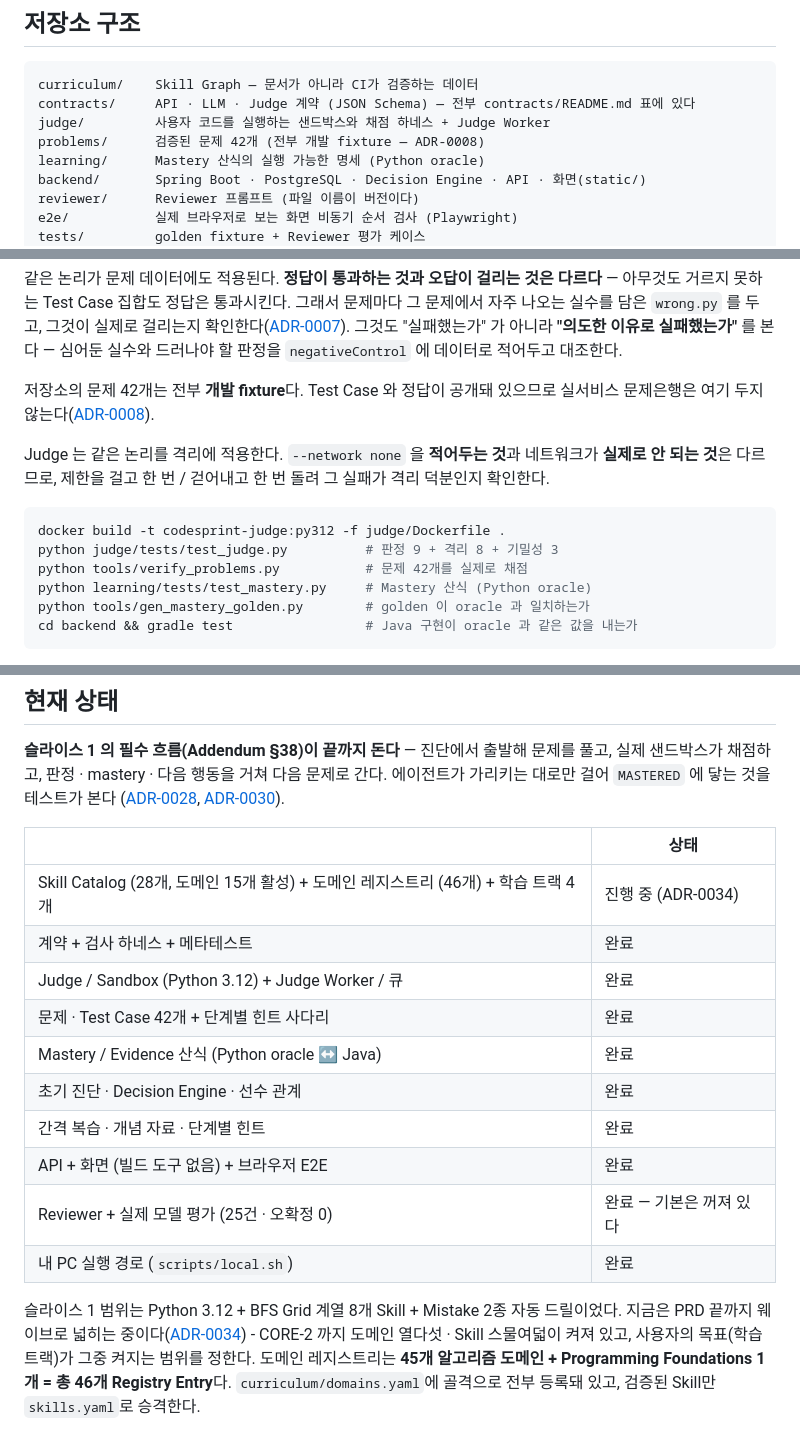
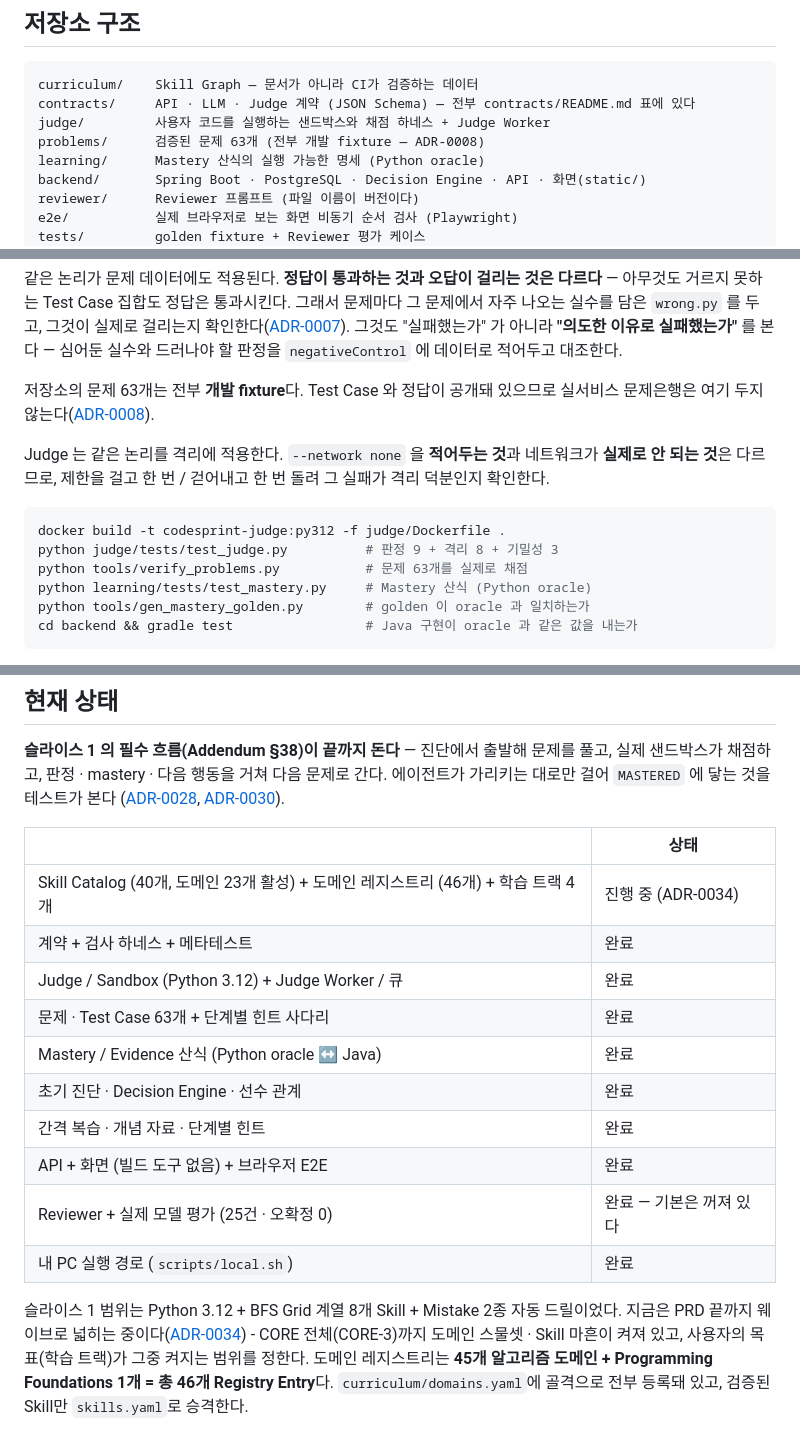
Before and after one commit to gumwoo/codesprint-agent, a Markdown page: README.md, 3 parts joined by grey strips. GitHub-like rendering.

Commit message:
docs: ADR-0039 CORE-3 와 현재 숫자

````diff
--- a/README.md
+++ b/README.md
@@ -36,7 +36,7 @@
 curriculum/    Skill Graph — 문서가 아니라 CI가 검증하는 데이터
 contracts/     API · LLM · Judge 계약 (JSON Schema) — 전부 contracts/README.md 표에 있다
 judge/         사용자 코드를 실행하는 샌드박스와 채점 하네스 + Judge Worker
-problems/      검증된 문제 42개 (전부 개발 fixture — ADR-0008)
+problems/      검증된 문제 63개 (전부 개발 fixture — ADR-0008)
 learning/      Mastery 산식의 실행 가능한 명세 (Python oracle)
 backend/       Spring Boot · PostgreSQL · Decision Engine · API · 화면(static/)
 reviewer/      Reviewer 프롬프트 (파일 이름이 버전이다)
@@ -141,7 +141,7 @@ CI 도 같은 파일을 설치한다. 로컬과 CI 가 다른 의존성으로
 그것도 "실패했는가" 가 아니라 **"의도한 이유로 실패했는가"** 를 본다 — 심어둔 실수와
 드러나야 할 판정을 `negativeControl` 에 데이터로 적어두고 대조한다.
 
-저장소의 문제 42개는 전부 **개발 fixture**다. Test Case 와 정답이 공개돼 있으므로
+저장소의 문제 63개는 전부 **개발 fixture**다. Test Case 와 정답이 공개돼 있으므로
 실서비스 문제은행은 여기 두지 않는다([ADR-0008](docs/adr/0008-public-repo-holds-fixtures-not-the-problem-bank.md)).
 
 Judge 는 같은 논리를 격리에 적용한다. `--network none` 을 **적어두는 것**과 네트워크가
@@ -151,7 +151,7 @@ Judge 는 같은 논리를 격리에 적용한다. `--network none` 을 **적어
 ```bash
 docker build -t codesprint-judge:py312 -f judge/Dockerfile .
 python judge/tests/test_judge.py          # 판정 9 + 격리 8 + 기밀성 3
-python tools/verify_problems.py           # 문제 42개를 실제로 채점
+python tools/verify_problems.py           # 문제 63개를 실제로 채점
 python learning/tests/test_mastery.py     # Mastery 산식 (Python oracle)
 python tools/gen_mastery_golden.py        # golden 이 oracle 과 일치하는가
 cd backend && gradle test                 # Java 구현이 oracle 과 같은 값을 내는가
@@ -176,10 +176,10 @@ CI 가 대조한다([ADR-0010](docs/adr/0010-java-implementation-is-checked-agai
 
 | | 상태 |
 | --- | --- |
-| Skill Catalog (28개, 도메인 15개 활성) + 도메인 레지스트리 (46개) + 학습 트랙 4개 | 진행 중 (ADR-0034) |
+| Skill Catalog (40개, 도메인 23개 활성) + 도메인 레지스트리 (46개) + 학습 트랙 4개 | 진행 중 (ADR-0034) |
 | 계약 + 검사 하네스 + 메타테스트 | 완료 |
 | Judge / Sandbox (Python 3.12) + Judge Worker / 큐 | 완료 |
-| 문제 · Test Case 42개 + 단계별 힌트 사다리 | 완료 |
+| 문제 · Test Case 63개 + 단계별 힌트 사다리 | 완료 |
 | Mastery / Evidence 산식 (Python oracle ↔ Java) | 완료 |
 | 초기 진단 · Decision Engine · 선수 관계 | 완료 |
 | 간격 복습 · 개념 자료 · 단계별 힌트 | 완료 |
@@ -188,8 +188,8 @@ CI 가 대조한다([ADR-0010](docs/adr/0010-java-implementation-is-checked-agai
 | 내 PC 실행 경로 (`scripts/local.sh`) | 완료 |
 
 슬라이스 1 범위는 Python 3.12 + BFS Grid 계열 8개 Skill + Mistake 2종 자동 드릴이었다. 지금은
-PRD 끝까지 웨이브로 넓히는 중이다([ADR-0034](docs/adr/0034-the-road-to-the-full-prd.md)) - CORE-2 까지
-도메인 열다섯 · Skill 스물여덟이 켜져 있고, 사용자의 목표(학습 트랙)가 그중 켜지는 범위를 정한다.
+PRD 끝까지 웨이브로 넓히는 중이다([ADR-0034](docs/adr/0034-the-road-to-the-full-prd.md)) - CORE 전체(CORE-3)까지
+도메인 스물셋 · Skill 마흔이 켜져 있고, 사용자의 목표(학습 트랙)가 그중 켜지는 범위를 정한다.
 도메인 레지스트리는 **45개 알고리즘 도메인 + Programming Foundations 1개 = 총 46개
 Registry Entry**다. `curriculum/domains.yaml`에 골격으로 전부 등록돼 있고, 검증된 Skill만
 `skills.yaml`로 승격한다.
````
Also changed, not shown: CLAUDE.md (+2 -2 lines), docs/adr/0039-core-3-domains.md (added, +82 -0 lines).
